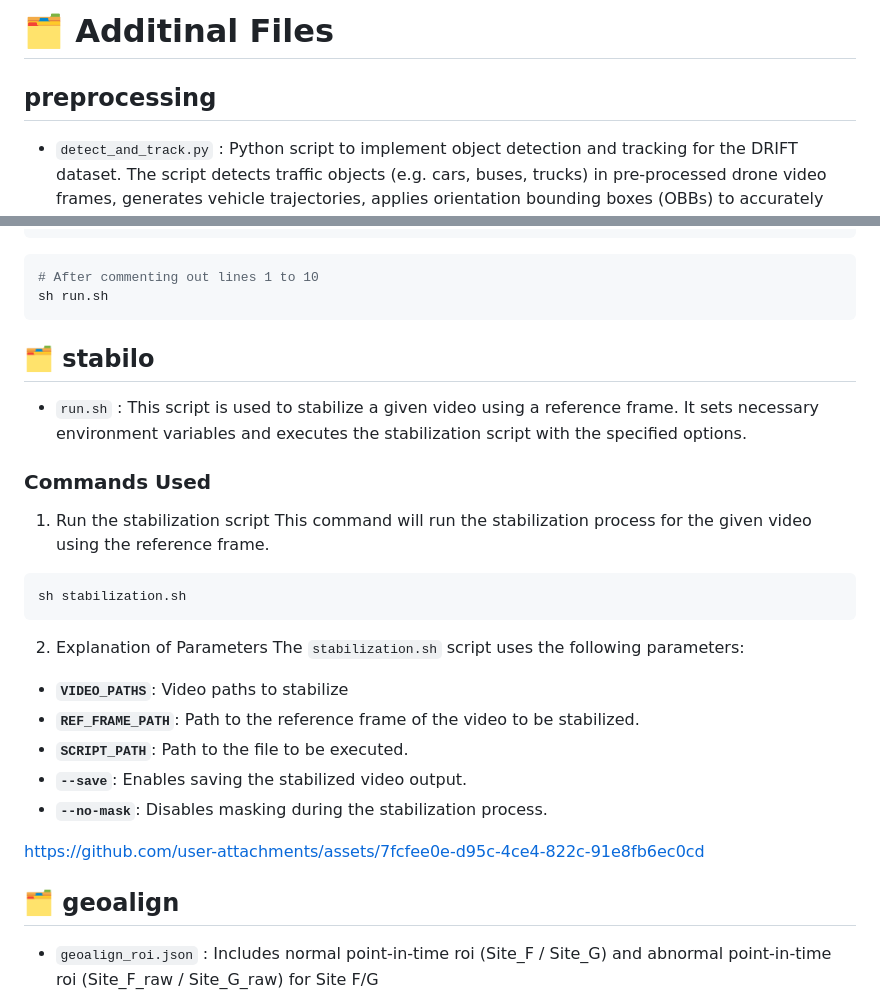
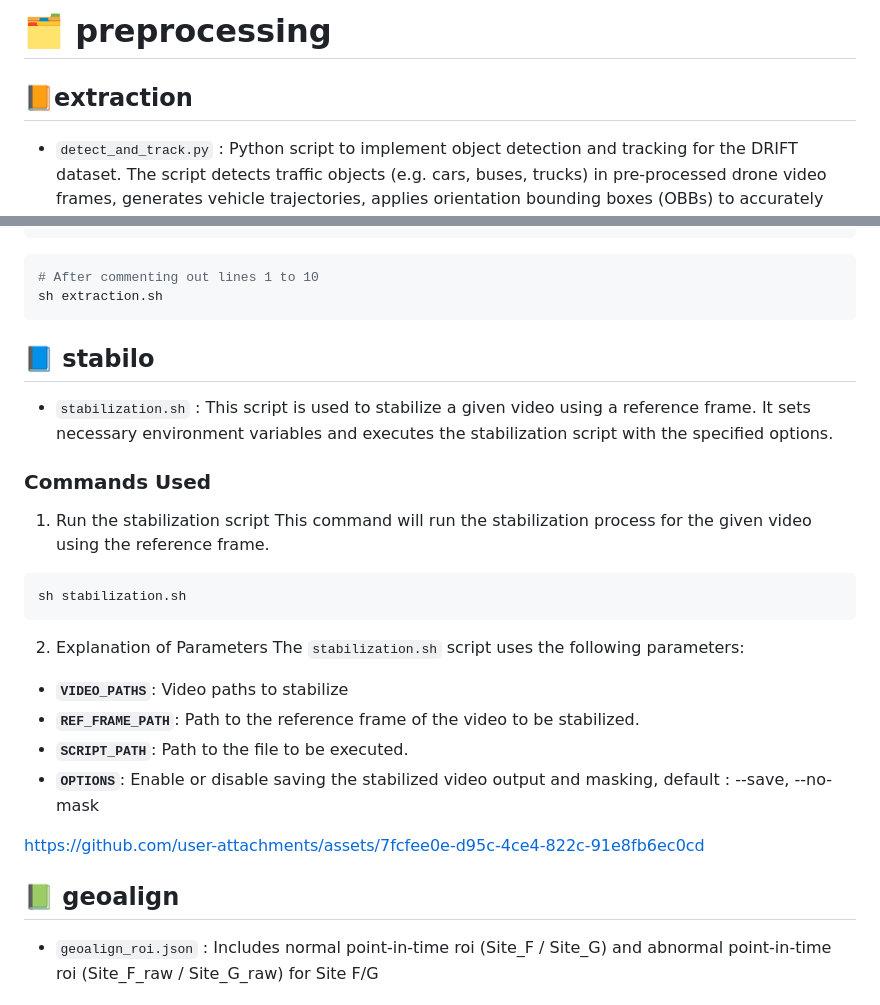
Before and after one commit to AIxMobility/The-DRIFT, a Markdown page: preprocessing/README.md, 2 parts joined by grey strips. GitHub-like rendering.

````diff
--- a/preprocessing/README.md
+++ b/preprocessing/README.md
@@ -1,6 +1,6 @@
-# 🗂️ Additinal Files
+# 🗂️ preprocessing
 
-## preprocessing
+## 📙extraction
 - `detect_and_track.py` : Python script to implement object detection and tracking for the DRIFT dataset. The script detects traffic objects (e.g. cars, buses, trucks) in pre-processed drone video frames, generates vehicle trajectories, applies orientation bounding boxes (OBBs) to accurately capture vehicle orientation, and provides data in the form of a json file for subsequent traffic analysis.
 
 - `json_to_csv.py` : Python script designed to convert traffic data in JSON format extracted from drone footage to CSV format. The script processes structured data (e.g. vehicle coordinates, IDs, attributes) during the preprocessing and detection stages so that it can be seamlessly integrated into the final CSV-based dataset available on GitHub, and supports flexible format conversions such as JSON.
@@ -52,11 +52,11 @@ python lane.py
 ```
 ```python
 # After commenting out lines 1 to 10
-sh run.sh
+sh extraction.sh
 ```
 
-## 🗂️ stabilo
-- `run.sh` : This script is used to stabilize a given video using a reference frame. It sets necessary environment variables and executes the stabilization script with the specified options.
+## 📘 stabilo
+- `stabilization.sh` : This script is used to stabilize a given video using a reference frame. It sets necessary environment variables and executes the stabilization script with the specified options.
 
 ### Commands Used
 
@@ -72,13 +72,11 @@ The `stabilization.sh` script uses the following parameters:
 - **`VIDEO_PATHS`**: Video paths to stabilize
 - **`REF_FRAME_PATH`**: Path to the reference frame of the video to be stabilized.
 - **`SCRIPT_PATH`**: Path to the file to be executed.
-- **`--save`**: Enables saving the stabilized video output.
-- **`--no-mask`**: Disables masking during the stabilization process.
-
+- **`OPTIONS`**: Enable or disable saving the stabilized video output and masking, default : --save, --no-mask
 
 https://github.com/user-attachments/assets/7fcfee0e-d95c-4ce4-822c-91e8fb6ec0cd
 
-## 🗂️ geoalign
+## 📗 geoalign
 
 - `geoalign_roi.json` : Includes normal point-in-time roi (Site_F / Site_G) and abnormal point-in-time roi (Site_F_raw / Site_G_raw) for Site F/G
 
````
